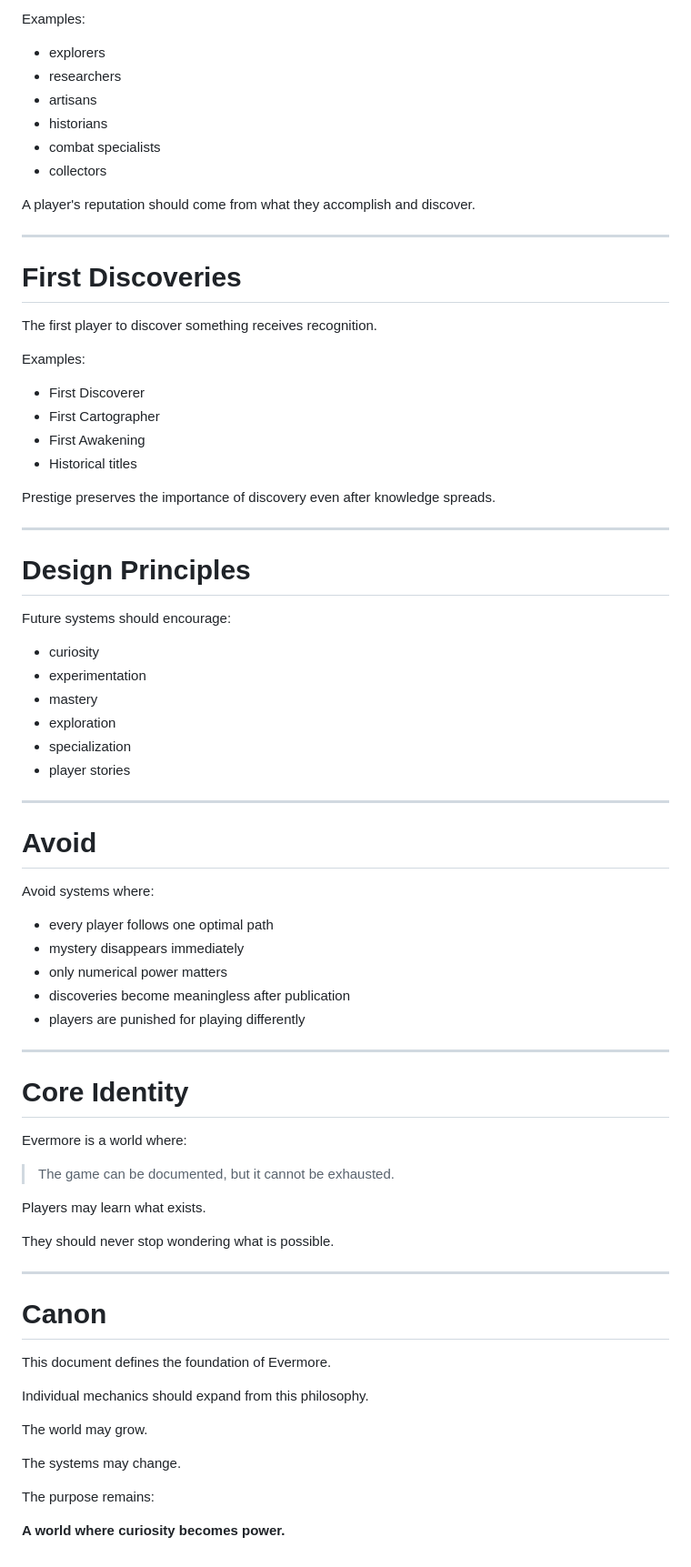
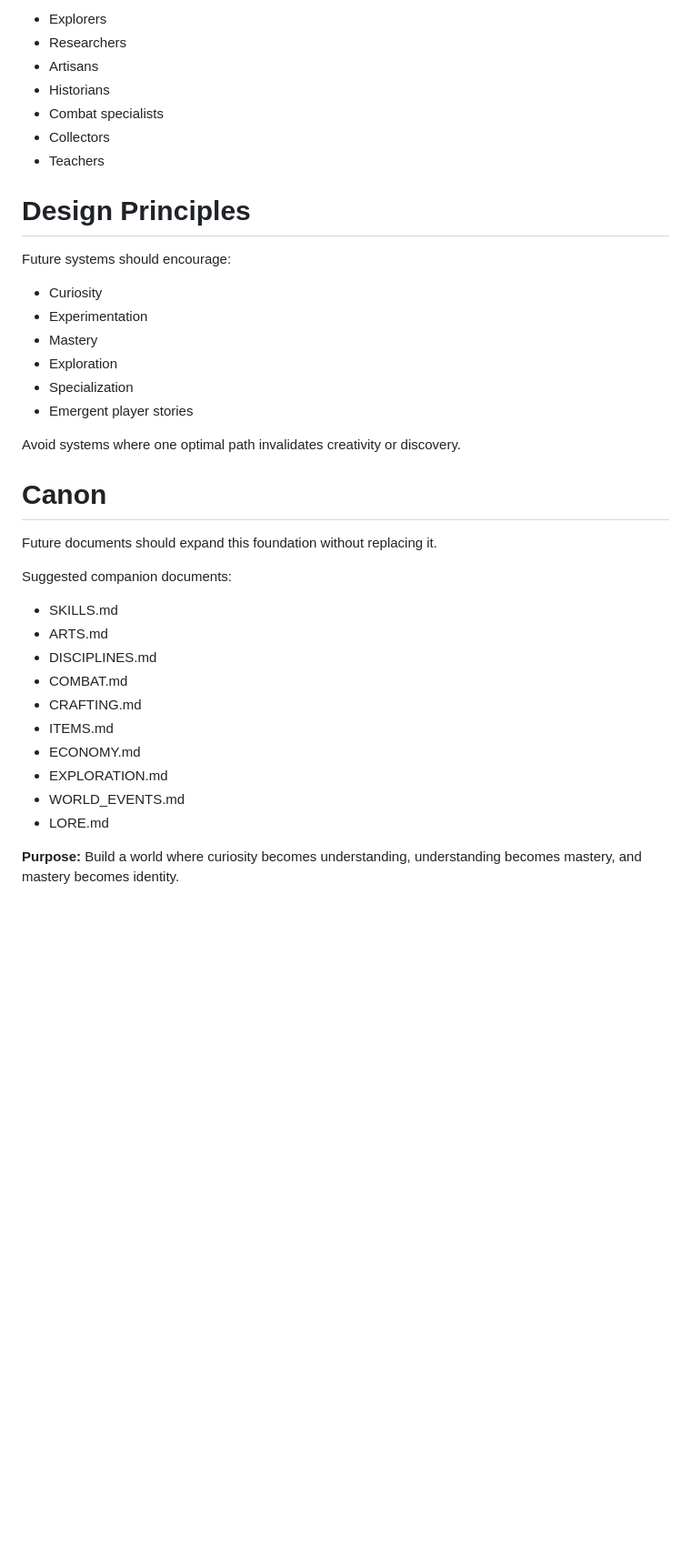
Before and after one commit to apbien/evermore-mmo, a Markdown page: docs/GAME_DESIGN.md, the part around one of its changes. Shown at 91% size. GitHub-like rendering; blank space fills up the shorter version.

```diff
--- a/docs/GAME_DESIGN.md
+++ b/docs/GAME_DESIGN.md
@@ -424,79 +127,40 @@ Evermore should encourage players to become known for different contributions.
 
-Examples:
-
-- explorers
-- researchers
-- artisans
-- historians
-- combat specialists
-- collectors
-
-A player's reputation should come from what they accomplish and discover.
-
----
-
-# First Discoveries
-
-The first player to discover something receives recognition.
-
-Examples:
-
-- First Discoverer
-- First Cartographer
-- First Awakening
-- Historical titles
-
-Prestige preserves the importance of discovery even after knowledge spreads.
-
----
+- Explorers
+- Researchers
+- Artisans
+- Historians
+- Combat specialists
+- Collectors
+- Teachers
 
 # Design Principles
 
 Future systems should encourage:
 
-- curiosity
-- experimentation
-- mastery
-- exploration
-- specialization
-- player stories
+- Curiosity
+- Experimentation
+- Mastery
+- Exploration
+- Specialization
+- Emergent player stories
 
----
-
-# Avoid
-
-Avoid systems where:
-
-- every player follows one optimal path
-- mystery disappears immediately
-- only numerical power matters
-- discoveries become meaningless after publication
-- players are punished for playing differently
-
----
-
-# Core Identity
-
-Evermore is a world where:
-
-> The game can be documented, but it cannot be exhausted.
-
-Players may learn what exists.
-
-They should never stop wondering what is possible.
-
----
+Avoid systems where one optimal path invalidates creativity or discovery.
 
 # Canon
 
-This document defines the foundation of Evermore.
+Future documents should expand this foundation without replacing it.
 
-Individual mechanics should expand from this philosophy.
+Suggested companion documents:
 
-The world may grow.
+- SKILLS.md
+- ARTS.md
+- DISCIPLINES.md
+- COMBAT.md
+- CRAFTING.md
+- ITEMS.md
+- ECONOMY.md
+- EXPLORATION.md
+- WORLD_EVENTS.md
+- LORE.md
 
-The systems may change.
-
-The purpose remains:
-
-**A world where curiosity becomes power.**
+**Purpose:** Build a world where curiosity becomes understanding, understanding becomes mastery, and mastery becomes identity.
```
Also changed, not shown: other parts of docs/GAME_DESIGN.md (+61 -358 lines).
